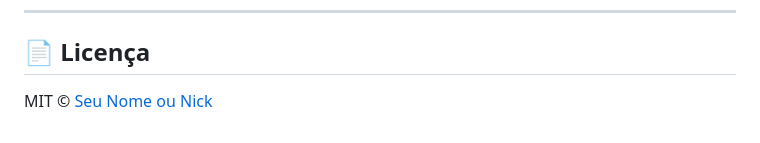
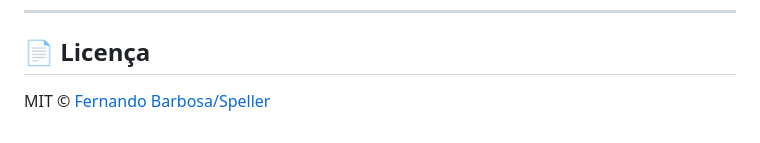
Before and after one commit to SpellerBarbosa/speller.js, a Markdown page: README.md, the part around the change. Rendered like a GitHub page.

```diff
--- a/README.md
+++ b/README.md
@@ -136,4 +136,4 @@ p {
 
 ## 📄 Licença
 
-MIT © [Seu Nome ou Nick](https://github.com/SpellerBarbosa)
+MIT © [Fernando Barbosa/Speller](https://github.com/SpellerBarbosa)
```
